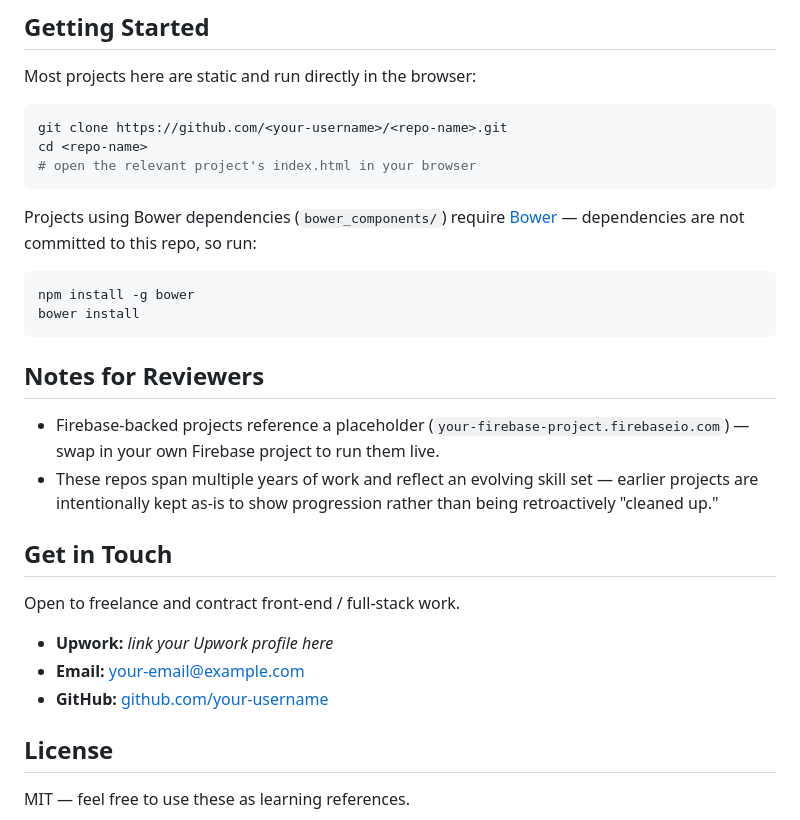
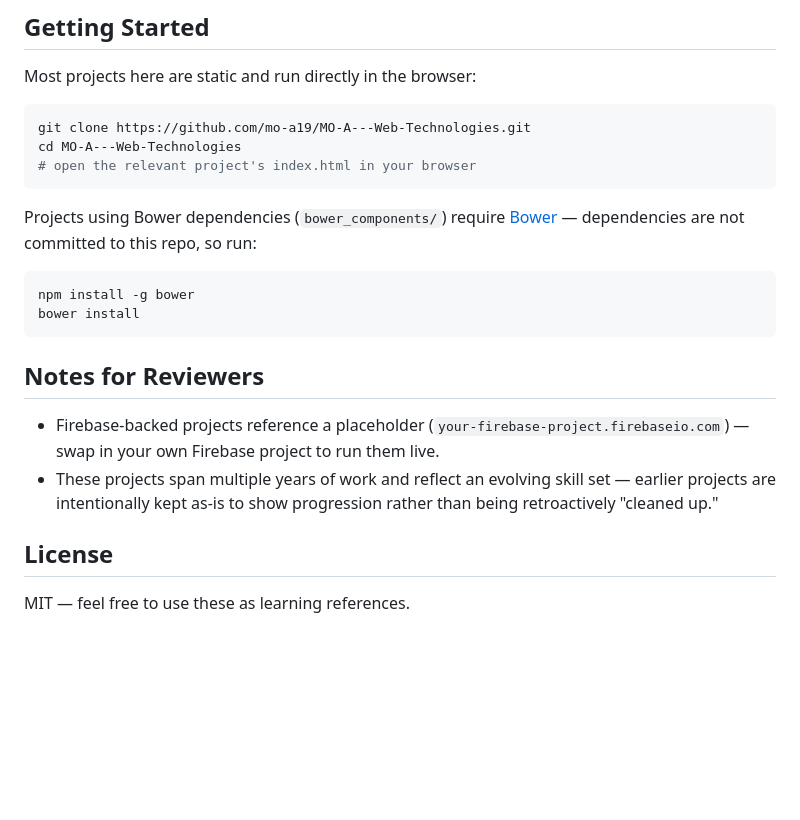
Before and after one commit to mo-a19/MO-A---Web-Technologies, a Markdown page: README.md, the part around the change. GitHub-like rendering; blank space fills up the shorter version.

Commit message:
Merge remote

````diff
--- a/README.md
+++ b/README.md
@@ -47,8 +47,8 @@ I care about writing clean, readable code, understanding the "why" behind a tech
 Most projects here are static and run directly in the browser:
 
 ```bash
-git clone https://github.com/<your-username>/<repo-name>.git
-cd <repo-name>
+git clone https://github.com/mo-a19/MO-A---Web-Technologies.git
+cd MO-A---Web-Technologies
 # open the relevant project's index.html in your browser
 ```
 
@@ -62,15 +62,7 @@ bower install
 ## Notes for Reviewers
 
 - Firebase-backed projects reference a placeholder (`your-firebase-project.firebaseio.com`) — swap in your own Firebase project to run them live.
-- These repos span multiple years of work and reflect an evolving skill set — earlier projects are intentionally kept as-is to show progression rather than being retroactively "cleaned up."
-
-## Get in Touch
-
-Open to freelance and contract front-end / full-stack work.
-
-- **Upwork:** _link your Upwork profile here_
-- **Email:** your-email@example.com
-- **GitHub:** [github.com/your-username](https://github.com/your-username)
+- These projects span multiple years of work and reflect an evolving skill set — earlier projects are intentionally kept as-is to show progression rather than being retroactively "cleaned up."
 
 ## License
 
````
